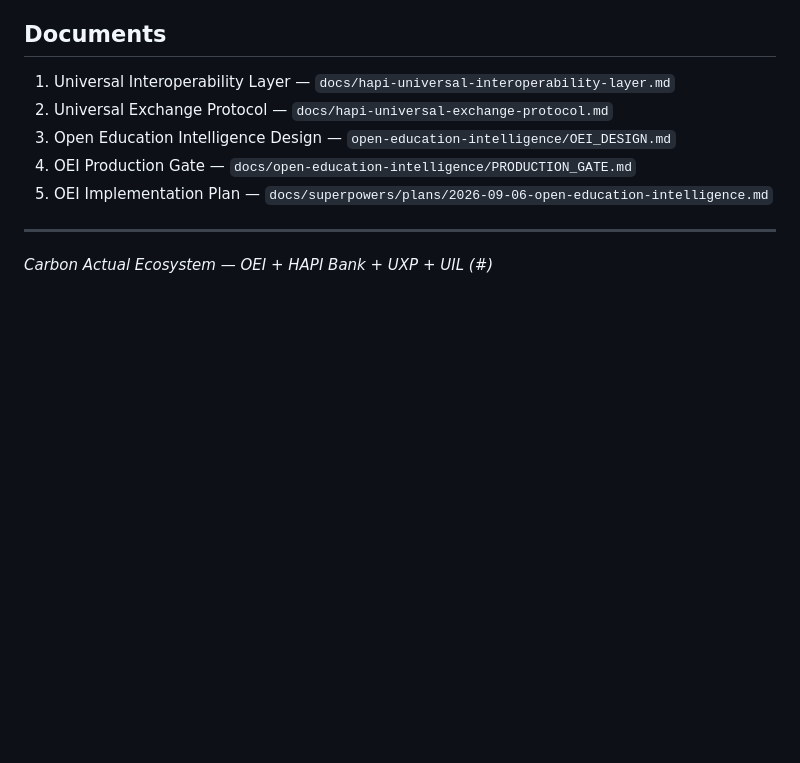
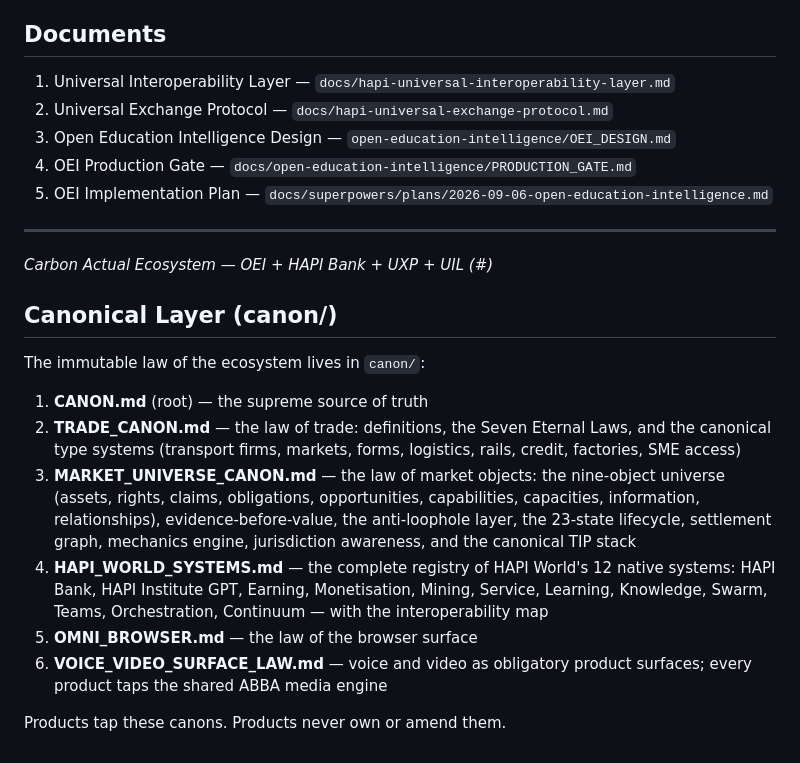
Before and after one commit to carbonactual/hapi-world, a Markdown page: README.md, the part around the change. GitHub-like rendering; blank space fills up the shorter version.

Commit message:
canon index: README now lists the full canonical layer (6 canons)

```diff
--- a/README.md
+++ b/README.md
@@ -69,3 +69,16 @@ Interoperability infrastructure for identities, AI, agents, institutions, protoc
 
 ---
 *Carbon Actual Ecosystem — OEI + HAPI Bank + UXP + UIL (#)*
+
+## Canonical Layer (canon/)
+
+The immutable law of the ecosystem lives in `canon/`:
+
+1. **CANON.md** (root) — the supreme source of truth
+2. **TRADE_CANON.md** — the law of trade: definitions, the Seven Eternal Laws, and the canonical type systems (transport firms, markets, forms, logistics, rails, credit, factories, SME access)
+3. **MARKET_UNIVERSE_CANON.md** — the law of market objects: the nine-object universe (assets, rights, claims, obligations, opportunities, capabilities, capacities, information, relationships), evidence-before-value, the anti-loophole layer, the 23-state lifecycle, settlement graph, mechanics engine, jurisdiction awareness, and the canonical TIP stack
+4. **HAPI_WORLD_SYSTEMS.md** — the complete registry of HAPI World's 12 native systems: HAPI Bank, HAPI Institute GPT, Earning, Monetisation, Mining, Service, Learning, Knowledge, Swarm, Teams, Orchestration, Continuum — with the interoperability map
+5. **OMNI_BROWSER.md** — the law of the browser surface
+6. **VOICE_VIDEO_SURFACE_LAW.md** — voice and video as obligatory product surfaces; every product taps the shared ABBA media engine
+
+Products tap these canons. Products never own or amend them.
```
